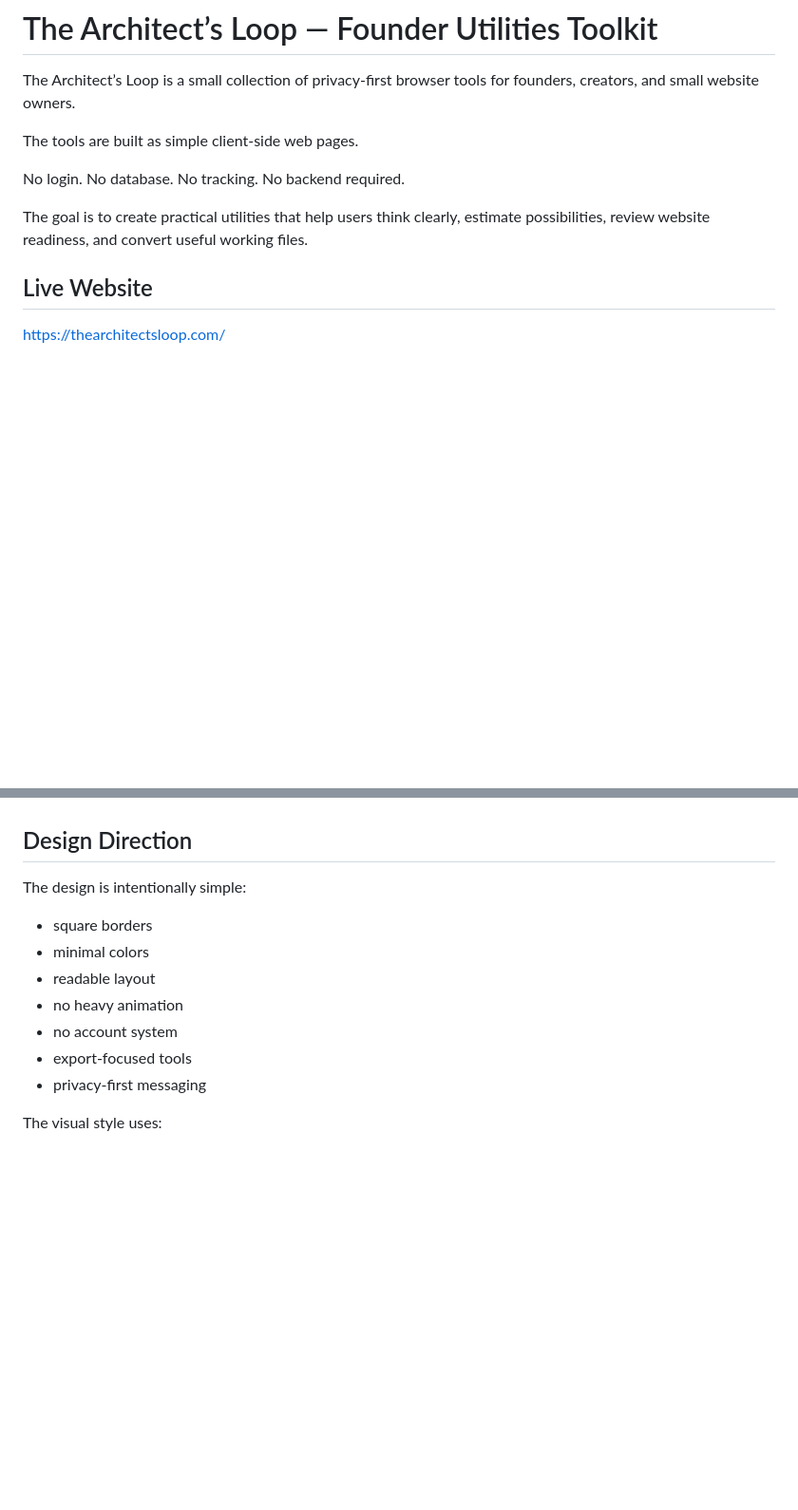
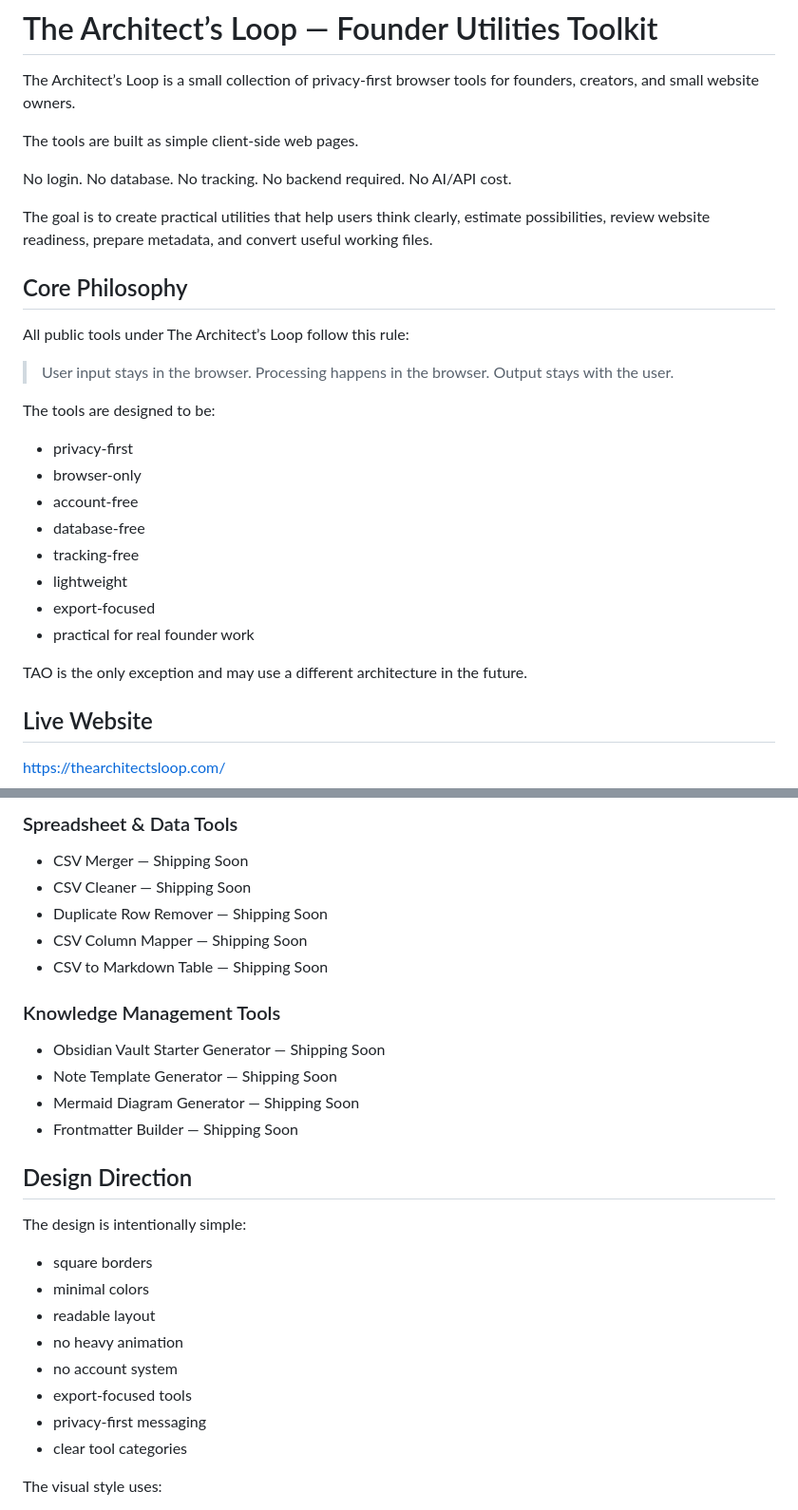
Before and after one commit to taoarchitect/thearchitectsloop-website, a Markdown page: README.md, 2 parts joined by grey strips. Shown at 95% size. Drawn GitHub-style; blank space fills up the shorter version.

```diff
--- a/README.md
+++ b/README.md
@@ -8,8 +8,28 @@ No login.
 No database.
 No tracking.
 No backend required.
+No AI/API cost.
 
-The goal is to create practical utilities that help users think clearly, estimate possibilities, review website readiness, and convert useful working files.
+The goal is to create practical utilities that help users think clearly, estimate possibilities, review website readiness, prepare metadata, and convert useful working files.
+
+## Core Philosophy
+
+All public tools under The Architect’s Loop follow this rule:
+
+> User input stays in the browser. Processing happens in the browser. Output stays with the user.
+
+The tools are designed to be:
+
+* privacy-first
+* browser-only
+* account-free
+* database-free
+* tracking-free
+* lightweight
+* export-focused
+* practical for real founder work
+
+TAO is the only exception and may use a different architecture in the future.
 
 ## Live Website
 
@@ -87,3 +158,17 @@ Current guides include:
+### Spreadsheet & Data Tools
+
+* CSV Merger — Shipping Soon
+* CSV Cleaner — Shipping Soon
+* Duplicate Row Remover — Shipping Soon
+* CSV Column Mapper — Shipping Soon
+* CSV to Markdown Table — Shipping Soon
+
+### Knowledge Management Tools
+
+* Obsidian Vault Starter Generator — Shipping Soon
+* Note Template Generator — Shipping Soon
+* Mermaid Diagram Generator — Shipping Soon
+* Frontmatter Builder — Shipping Soon
 
 ## Design Direction
 
@@ -96,6 +181,7 @@ The design is intentionally simple:
 * no account system
 * export-focused tools
 * privacy-first messaging
+* clear tool categories
 
 The visual style uses:
 
```
Also changed, not shown: other parts of README.md (+85 -10 lines).
